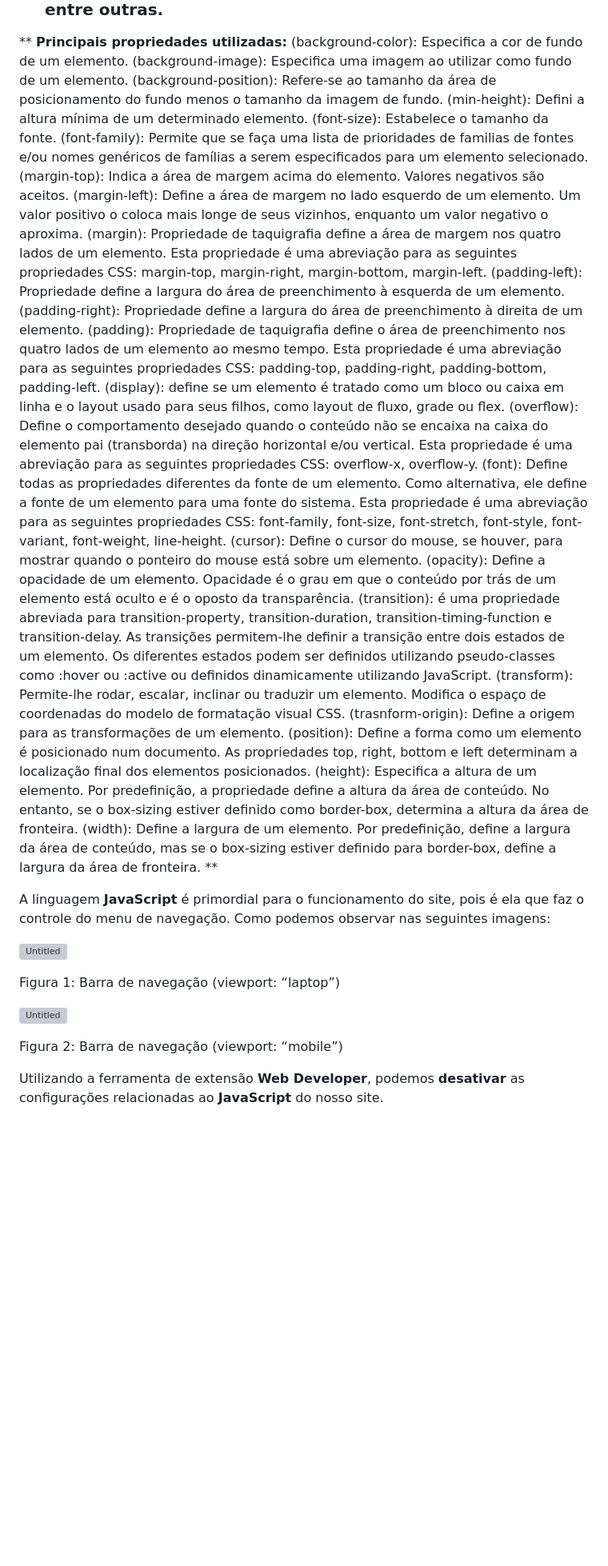
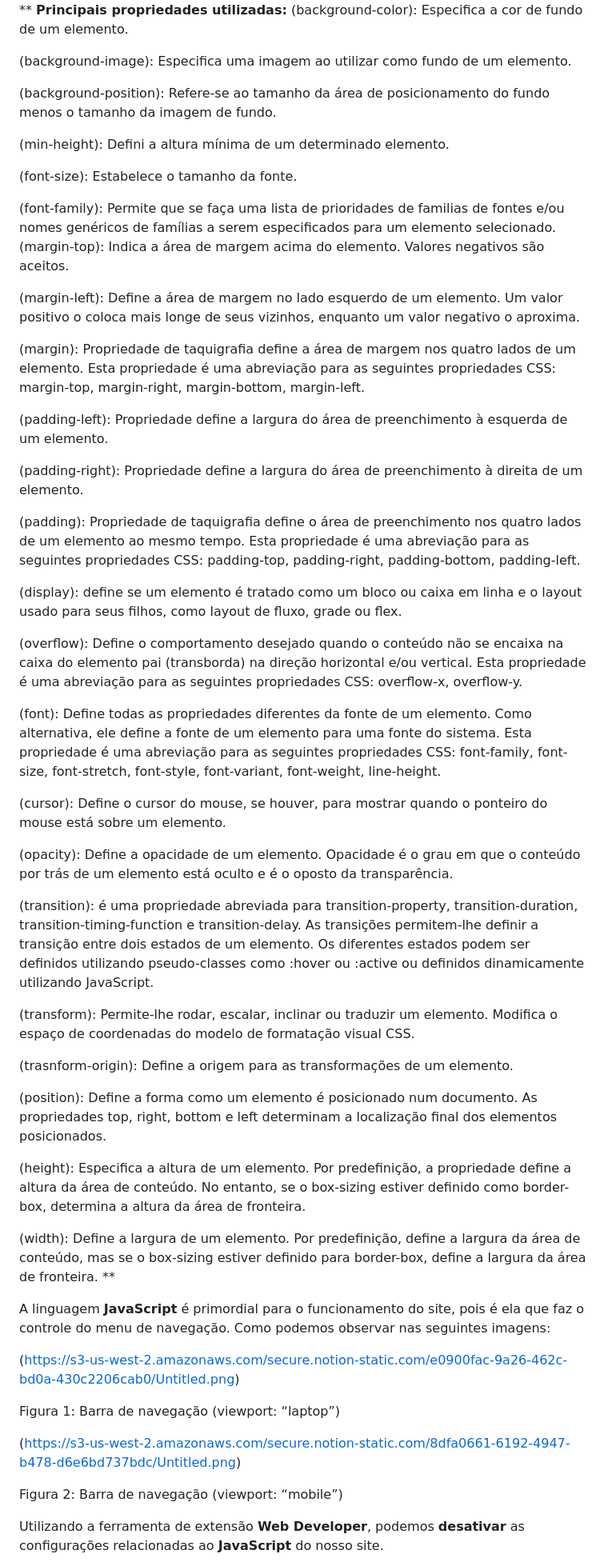
Before and after one commit to iz-Brum/brum.github.io, a Markdown page: README.md, the part around one of its changes. Shown at 80% size. Rendered like a GitHub page; blank space fills up the shorter version; grey boxes are pictures that could not be loaded.

Commit message:
Update README.md
Atualizando o README.MD

```diff
--- a/README.md
+++ b/README.md
@@ -64,63 +100,61 @@ de hover (:hover), entre outras.
 (background-image): Especifica uma imagem ao utilizar como fundo de um elemento.
-(background-position): Refere-se ao tamanho da área de posicionamento do fundo menos
-o tamanho da imagem de fundo.
+
+(background-position): Refere-se ao tamanho da área de posicionamento do fundo menos o tamanho da imagem de fundo.
+
 (min-height): Defini a altura mínima de um determinado elemento.
+
 (font-size): Estabelece o tamanho da fonte.
-(font-family): Permite que se faça uma lista de prioridades de familias de fontes e/ou
-nomes genéricos de famílias a serem especificados para um elemento selecionado.
+
+(font-family): Permite que se faça uma lista de prioridades de familias de fontes e/ou nomes genéricos de famílias a serem especificados para um elemento selecionado.
 (margin-top): Indica a área de margem acima do elemento. Valores negativos são aceitos.
-(margin-left): Define a área de margem no lado esquerdo de um elemento. Um valor
-positivo o coloca mais longe de seus vizinhos, enquanto um valor negativo o aproxima.
-(margin): Propriedade de taquigrafia define a área de margem nos quatro lados de um
-elemento. Esta propriedade é uma abreviação para as seguintes propriedades CSS:
-margin-top, margin-right, margin-bottom, margin-left.
-(padding-left): Propriedade define a largura do área de preenchimento à esquerda de um
-elemento.
-(padding-right): Propriedade define a largura do área de preenchimento à direita de um
-elemento.
-(padding): Propriedade de taquigrafia define o área de preenchimento nos quatro lados de
-um elemento ao mesmo tempo. Esta propriedade é uma abreviação para as seguintes
-propriedades CSS: padding-top, padding-right, padding-bottom, padding-left.
-(display): define se um elemento é tratado como um bloco ou caixa em linha e o layout
-usado para seus filhos, como layout de fluxo, grade ou flex.
-(overflow): Define o comportamento desejado quando o conteúdo não se encaixa na caixa
-do elemento pai (transborda) na direção horizontal e/ou vertical. Esta propriedade é uma
-abreviação para as seguintes propriedades CSS: overflow-x, overflow-y.
-(font): Define todas as propriedades diferentes da fonte de um elemento. Como alternativa,
-ele define a fonte de um elemento para uma fonte do sistema. Esta propriedade é uma
-abreviação para as seguintes propriedades CSS: font-family, font-size, font-stretch, font-style,
-font-variant, font-weight, line-height.
-(cursor): Define o cursor do mouse, se houver, para mostrar quando o ponteiro do mouse
-está sobre um elemento.
-(opacity): Define a opacidade de um elemento. Opacidade é o grau em que o conteúdo por
-trás de um elemento está oculto e é o oposto da transparência.
-(transition): é uma propriedade abreviada para transition-property, transition-duration,
-transition-timing-function e transition-delay. As transições permitem-lhe definir a transição
-entre dois estados de um elemento. Os diferentes estados podem ser definidos utilizando
-pseudo-classes como :hover ou :active ou definidos dinamicamente utilizando JavaScript.
-(transform): Permite-lhe rodar, escalar, inclinar ou traduzir um elemento. Modifica o espaço
-de coordenadas do modelo de formatação visual CSS.
+
+(margin-left): Define a área de margem no lado esquerdo de um elemento. Um valor positivo o coloca mais longe de seus vizinhos, enquanto um valor negativo o aproxima.
+
+(margin): Propriedade de taquigrafia define a área de margem nos quatro lados de um elemento. Esta propriedade é uma abreviação para as seguintes propriedades CSS: margin-top, margin-right, margin-bottom, margin-left.
+
+(padding-left): Propriedade define a largura do área de preenchimento à esquerda de um elemento.
+
+(padding-right): Propriedade define a largura do área de preenchimento à direita de um elemento.
+
+(padding): Propriedade de taquigrafia define o área de preenchimento nos quatro lados de um elemento ao mesmo tempo. Esta propriedade é uma abreviação para as seguintes propriedades CSS: padding-top, padding-right, padding-bottom, padding-left.
+
+(display): define se um elemento é tratado como um bloco ou caixa em linha e o layout usado para seus filhos, como layout de fluxo, grade ou flex.
+
+(overflow): Define o comportamento desejado quando o conteúdo não se encaixa na caixa do elemento pai (transborda) na direção horizontal e/ou vertical. Esta propriedade é uma abreviação para as seguintes propriedades CSS: overflow-x, overflow-y.
+
+(font): Define todas as propriedades diferentes da fonte de um elemento. Como alternativa, ele define a fonte de um elemento para uma fonte do sistema. Esta propriedade é uma abreviação para as seguintes propriedades CSS: font-family, font-size, font-stretch, font-style, font-variant, font-weight, line-height.
+
+(cursor): Define o cursor do mouse, se houver, para mostrar quando o ponteiro do mouse está sobre um elemento.
+
+(opacity): Define a opacidade de um elemento. Opacidade é o grau em que o conteúdo por trás de um elemento está oculto e é o oposto da transparência.
+
+(transition): é uma propriedade abreviada para transition-property, transition-duration, transition-timing-function e transition-delay. As transições permitem-lhe definir a transição entre dois estados de um elemento. Os diferentes estados podem ser definidos utilizando pseudo-classes como :hover ou :active ou definidos dinamicamente utilizando JavaScript.
+
+(transform): Permite-lhe rodar, escalar, inclinar ou traduzir um elemento. Modifica o espaço de coordenadas do modelo de formatação visual CSS.
+
 (trasnform-origin): Define a origem para as transformações de um elemento.
-(position): Define a forma como um elemento é posicionado num documento. As
-propriedades top, right, bottom e left determinam a localização final dos elementos
+
+(position): Define a forma como um elemento é posicionado num documento. As propriedades top, right, bottom e left determinam a localização final dos elementos
 posicionados.
-(height): Especifica a altura de um elemento. Por predefinição, a propriedade define a altura
-da área de conteúdo. No entanto, se o box-sizing estiver definido como border-box, determina
-a altura da área de fronteira.
-(width): Define a largura de um elemento. Por predefinição, define a largura da área de
-conteúdo, mas se o box-sizing estiver definido para border-box, define a largura da área de
-fronteira.
+
+(height): Especifica a altura de um elemento. Por predefinição, a propriedade define a altura da área de conteúdo. No entanto, se o box-sizing estiver definido como border-box, determina a altura da área de fronteira.
+
+(width): Define a largura de um elemento. Por predefinição, define a largura da área de conteúdo, mas se o box-sizing estiver definido para border-box, define a largura da área de fronteira.
 **
+
+
 
 A linguagem **JavaScript** é primordial para o funcionamento do site, pois é ela que faz o controle do menu de navegação. Como podemos observar nas seguintes imagens:
 
-![Untitled](https://s3-us-west-2.amazonaws.com/secure.notion-static.com/e0900fac-9a26-462c-bd0a-430c2206cab0/Untitled.png)
+(https://s3-us-west-2.amazonaws.com/secure.notion-static.com/e0900fac-9a26-462c-bd0a-430c2206cab0/Untitled.png)
 
 Figura 1: Barra de navegação (viewport: “laptop”)
 
-![Untitled](https://s3-us-west-2.amazonaws.com/secure.notion-static.com/8dfa0661-6192-4947-b478-d6e6bd737bdc/Untitled.png)
+
+(https://s3-us-west-2.amazonaws.com/secure.notion-static.com/8dfa0661-6192-4947-b478-d6e6bd737bdc/Untitled.png)
 
 Figura 2: Barra de navegação (viewport: “mobile”)
 
+
 Utilizando a ferramenta de extensão **Web Developer**, podemos **desativar** as configurações relacionadas ao **JavaScript** do nosso site.
 
```
Also changed, not shown: other parts of README.md (+73 -36 lines).
